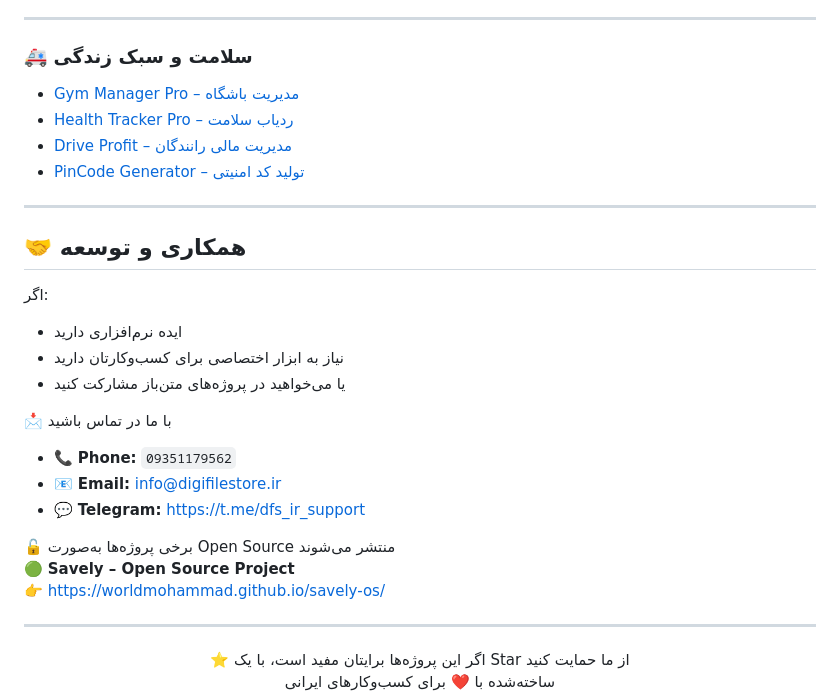
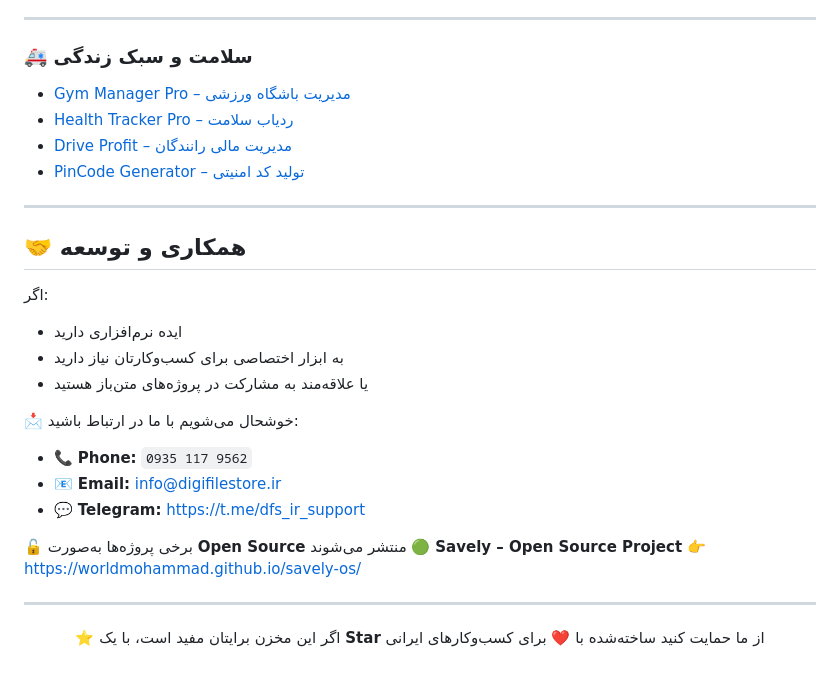
Before and after one commit to worldmohammad/DigitalYar-Tools, a Markdown page: README.md, the part around one of its changes. Drawn GitHub-style.

```diff
--- a/README.md
+++ b/README.md
@@ -84,34 +90,37 @@
 ---
 
 ### 🚑 سلامت و سبک زندگی
-- [Gym Manager Pro – مدیریت باشگاه](https://digifilestore.ir/downloads/softr25-gym-manager-pro/)
-- [Health Tracker Pro – ردیاب سلامت](https://digifilestore.ir/downloads/softr5-health-tracker-pro/)
-- [Drive Profit – مدیریت مالی رانندگان](https://digifilestore.ir/downloads/softr3-drive-profit/)
-- [PinCode Generator – تولید کد امنیتی](https://digifilestore.ir/downloads/softr9-pincode-generator/)
+
+* [Gym Manager Pro – مدیریت باشگاه ورزشی](https://digifilestore.ir/downloads/softr25-gym-manager-pro/)
+* [Health Tracker Pro – ردیاب سلامت](https://digifilestore.ir/downloads/softr5-health-tracker-pro/)
+* [Drive Profit – مدیریت مالی رانندگان](https://digifilestore.ir/downloads/softr3-drive-profit/)
+* [PinCode Generator – تولید کد امنیتی](https://digifilestore.ir/downloads/softr9-pincode-generator/)
 
 ---
 
 ## 🤝 همکاری و توسعه
 
 اگر:
-- ایده نرم‌افزاری دارید
-- نیاز به ابزار اختصاصی برای کسب‌وکارتان دارید
-- یا می‌خواهید در پروژه‌های متن‌باز مشارکت کنید
 
-📩 با ما در تماس باشید
-- 📞 **Phone:** `09351179562`
-- 📧 **Email:** [info@digifilestore.ir](mailto:info@digifilestore.ir)
-- 💬 **Telegram:** https://t.me/dfs_ir_support
+* ایده نرم‌افزاری دارید
+* به ابزار اختصاصی برای کسب‌وکارتان نیاز دارید
+* یا علاقه‌مند به مشارکت در پروژه‌های متن‌باز هستید
 
-🔓 برخی پروژه‌ها به‌صورت Open Source منتشر می‌شوند
+📩 خوشحال می‌شویم با ما در ارتباط باشید:
+
+* 📞 **Phone:** `0935 117 9562`
+* 📧 **Email:** [info@digifilestore.ir](mailto:info@digifilestore.ir)
+* 💬 **Telegram:** [https://t.me/dfs_ir_support](https://t.me/dfs_ir_support)
+
+🔓 برخی پروژه‌ها به‌صورت **Open Source** منتشر می‌شوند
 🟢 **Savely – Open Source Project**
-👉 https://worldmohammad.github.io/savely-os/
+👉 [https://worldmohammad.github.io/savely-os/](https://worldmohammad.github.io/savely-os/)
 
 ---
 
 <div align="center">
 
-⭐ اگر این پروژه‌ها برایتان مفید است، با یک Star از ما حمایت کنید
+⭐ اگر این مخزن برایتان مفید است، با یک **Star** از ما حمایت کنید
 ساخته‌شده با ❤️ برای کسب‌وکارهای ایرانی
 
 </div>
```
Also changed, not shown: other parts of README.md (+53 -47 lines).
